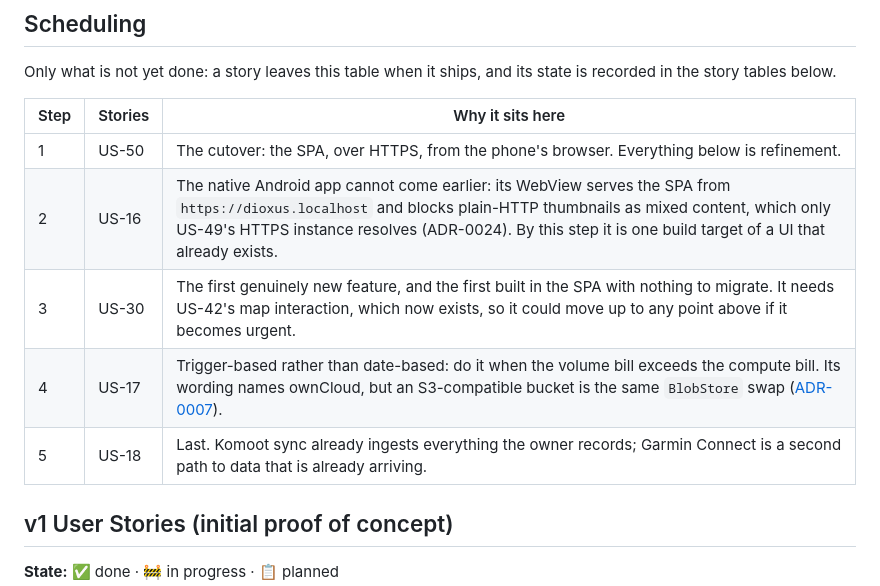
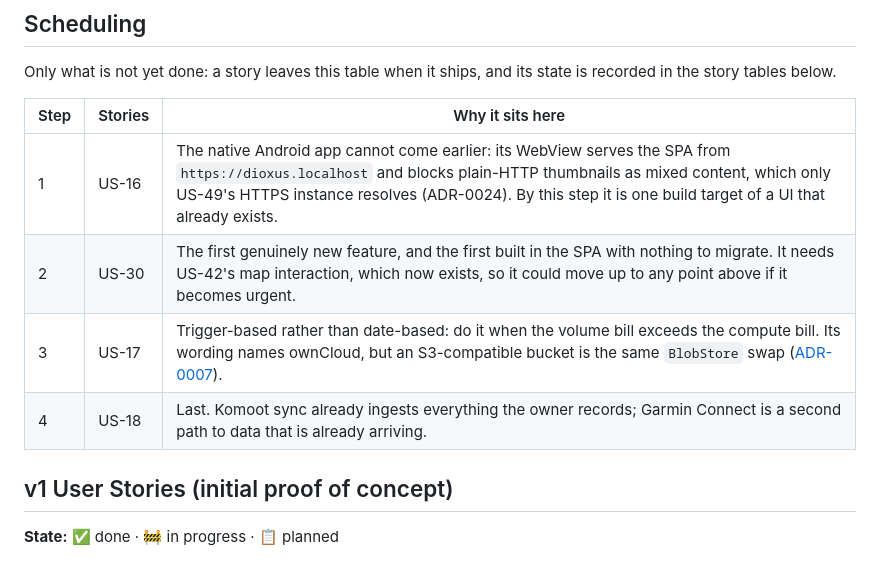
Before and after one commit to andreasholzner/gps-trips, a Markdown page: docs/requirements.md, the part around one of its changes. GitHub-like rendering.

Commit message:
US-50: Mark the story done

```diff
--- a/docs/requirements.md
+++ b/docs/requirements.md
@@ -23,11 +23,10 @@ recorded in the story tables below.
 
 | Step | Stories                       | Why it sits here                                                                                                                                                                                                                                                                  |
 |:-----|-------------------------------|-----------------------------------------------------------------------------------------------------------------------------------------------------------------------------------------------------------------------------------------------------------------------------------|
-| 1    | US-50                         | The cutover: the SPA, over HTTPS, from the phone's browser. Everything below is refinement.                                                                                                                                                                                       |
-| 2    | US-16                         | The native Android app cannot come earlier: its WebView serves the SPA from `https://dioxus.localhost` and blocks plain-HTTP thumbnails as mixed content, which only US-49's HTTPS instance resolves (ADR-0024). By this step it is one build target of a UI that already exists. |
-| 3    | US-30                         | The first genuinely new feature, and the first built in the SPA with nothing to migrate. It needs US-42's map interaction, which now exists, so it could move up to any point above if it becomes urgent.                                                                         |
-| 4    | US-17                         | Trigger-based rather than date-based: do it when the volume bill exceeds the compute bill. Its wording names ownCloud, but an S3-compatible bucket is the same `BlobStore` swap ([ADR-0007](./adr/0007-blobstore-abstraction.md)).                                                |
-| 5    | US-18                         | Last. Komoot sync already ingests everything the owner records; Garmin Connect is a second path to data that is already arriving.                                                                                                                                                 |
+| 1    | US-16                         | The native Android app cannot come earlier: its WebView serves the SPA from `https://dioxus.localhost` and blocks plain-HTTP thumbnails as mixed content, which only US-49's HTTPS instance resolves (ADR-0024). By this step it is one build target of a UI that already exists. |
+| 2    | US-30                         | The first genuinely new feature, and the first built in the SPA with nothing to migrate. It needs US-42's map interaction, which now exists, so it could move up to any point above if it becomes urgent.                                                                         |
+| 3    | US-17                         | Trigger-based rather than date-based: do it when the volume bill exceeds the compute bill. Its wording names ownCloud, but an S3-compatible bucket is the same `BlobStore` swap ([ADR-0007](./adr/0007-blobstore-abstraction.md)).                                                |
+| 4    | US-18                         | Last. Komoot sync already ingests everything the owner records; Garmin Connect is a second path to data that is already arriving.                                                                                                                                                 |
 
 ## v1 User Stories (initial proof of concept)
 
```
Also changed, not shown: other parts of docs/requirements.md (+1 -1 lines).
